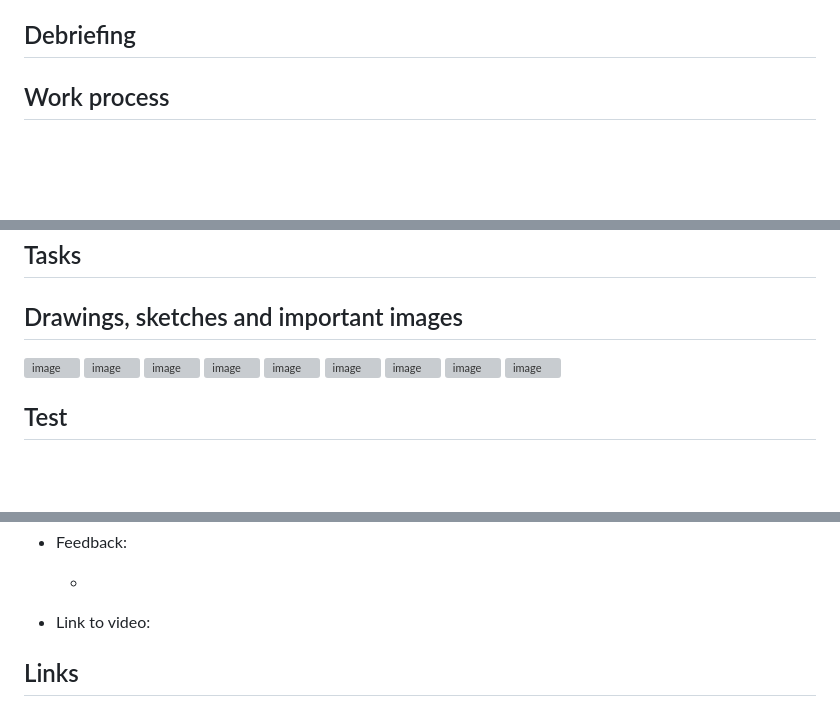
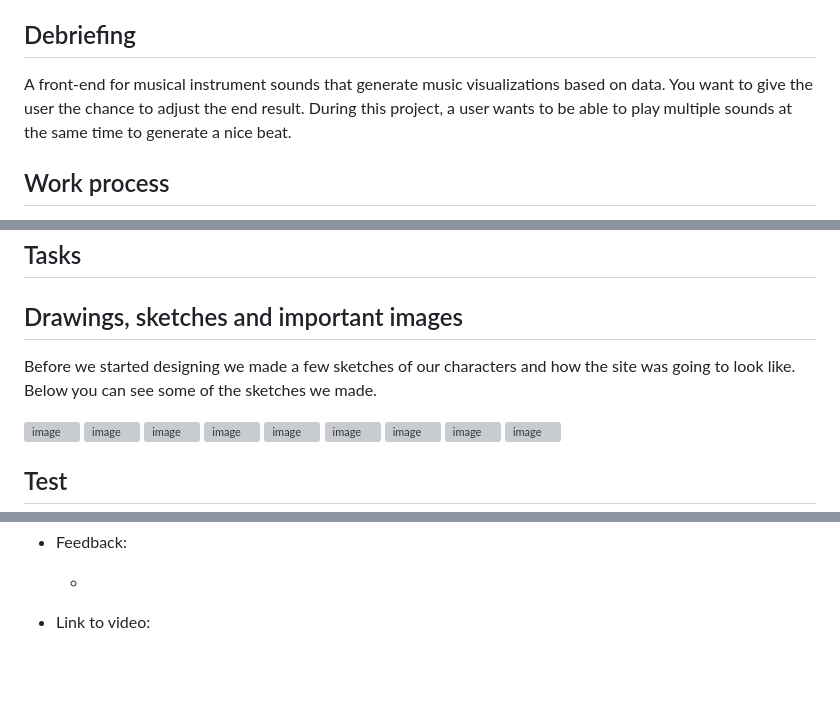
Before and after one commit to noyamirai/glimbos, a Markdown page: README.md, 3 parts joined by grey strips. GitHub-like rendering; blank space fills up the shorter version; grey boxes are pictures that could not be loaded.

Commit message:
Added debriefing and sketches text

```diff
--- a/README.md
+++ b/README.md
@@ -17,6 +17,7 @@ With Glimbos you can create your own beat by interacting with a bunch of quirky
 There is no endgoal, no challenge and no tasks, with Glimbos its all about relaxing and enjoying life and its creations, you are here to create something beautiful and are presented with the tools to do so.
 
 ## Debriefing
+A front-end for musical instrument sounds that generate music visualizations based on data. You want to give the user the chance to adjust the end result. During this project, a user wants to be able to play multiple sounds at the same time to generate a nice beat.
 
 ## Work process
 
@@ -43,6 +44,8 @@ We got feedback on this design that the blue background color was too bold for t
 ## Tasks
 
 ## Drawings, sketches and important images
+
+Before we started designing we made a few sketches of our characters and how the site was going to look like. Below you can see some of the sketches we made.
 
 ![image](https://user-images.githubusercontent.com/90341211/231725062-4a223452-5da6-4aaa-9d0a-c650c2577157.png)
 ![image](https://user-images.githubusercontent.com/90341211/231725107-07e01c19-503b-4f60-862a-1493aa5b7f18.png)
@@ -105,5 +108,3 @@ We tested our project with a few people, we asked them to make a beat and asked
   -
 
 - Link to video:
-
-## Links
```
